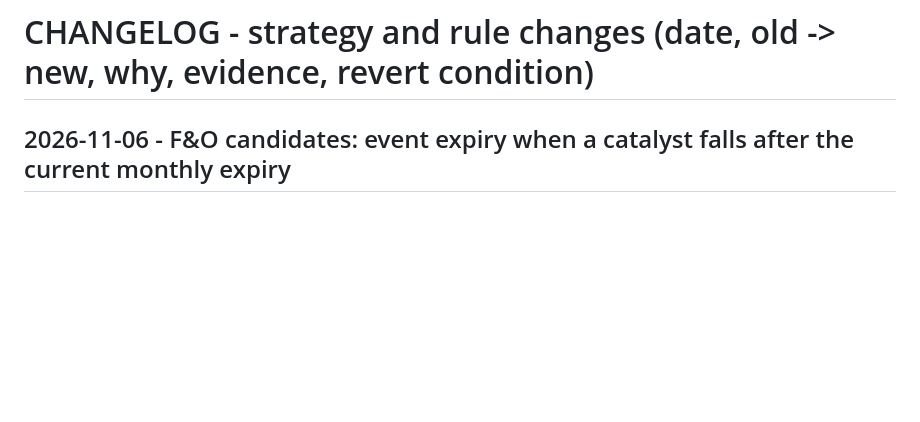
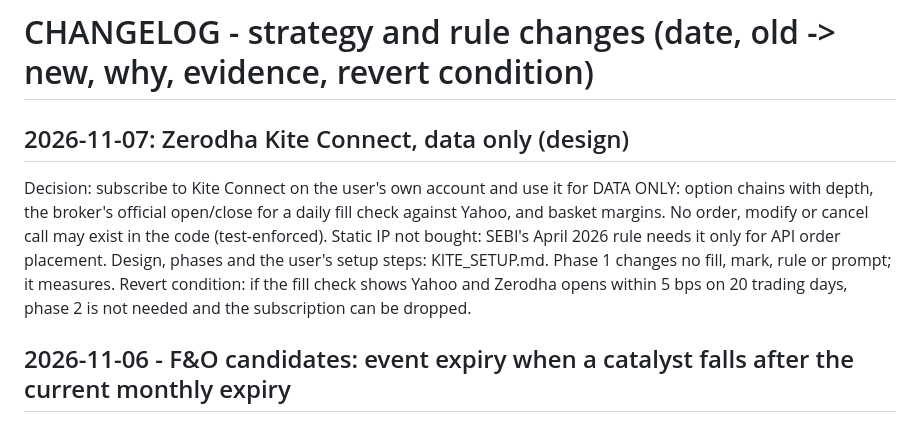
Before and after one commit to AmitJoshiAI/PaperTrade, a Markdown page: CHANGELOG.md, the part around the change. Drawn GitHub-style; blank space fills up the shorter version.

Commit message:
Kite Connect: data-only design, user setup steps, DEFERRED 18
Co-Authored-By: Claude Fable 5.1 <noreply@anthropic.com>

```diff
--- a/CHANGELOG.md
+++ b/CHANGELOG.md
@@ -1,4 +1,13 @@
 # CHANGELOG - strategy and rule changes (date, old -> new, why, evidence, revert condition)
+
+## 2026-11-07: Zerodha Kite Connect, data only (design)
+
+Decision: subscribe to Kite Connect on the user's own account and use it for DATA ONLY: option chains with
+depth, the broker's official open/close for a daily fill check against Yahoo, and basket margins. No order,
+modify or cancel call may exist in the code (test-enforced). Static IP not bought: SEBI's April 2026 rule
+needs it only for API order placement. Design, phases and the user's setup steps: KITE_SETUP.md. Phase 1
+changes no fill, mark, rule or prompt; it measures. Revert condition: if the fill check shows Yahoo and
+Zerodha opens within 5 bps on 20 trading days, phase 2 is not needed and the subscription can be dropped.
 
 ## 2026-11-06 - F&O candidates: event expiry when a catalyst falls after the current monthly expiry
 
```
Also changed, not shown: DEFERRED.md (+1 -0 lines), KITE_SETUP.md (added, +97 -0 lines).
